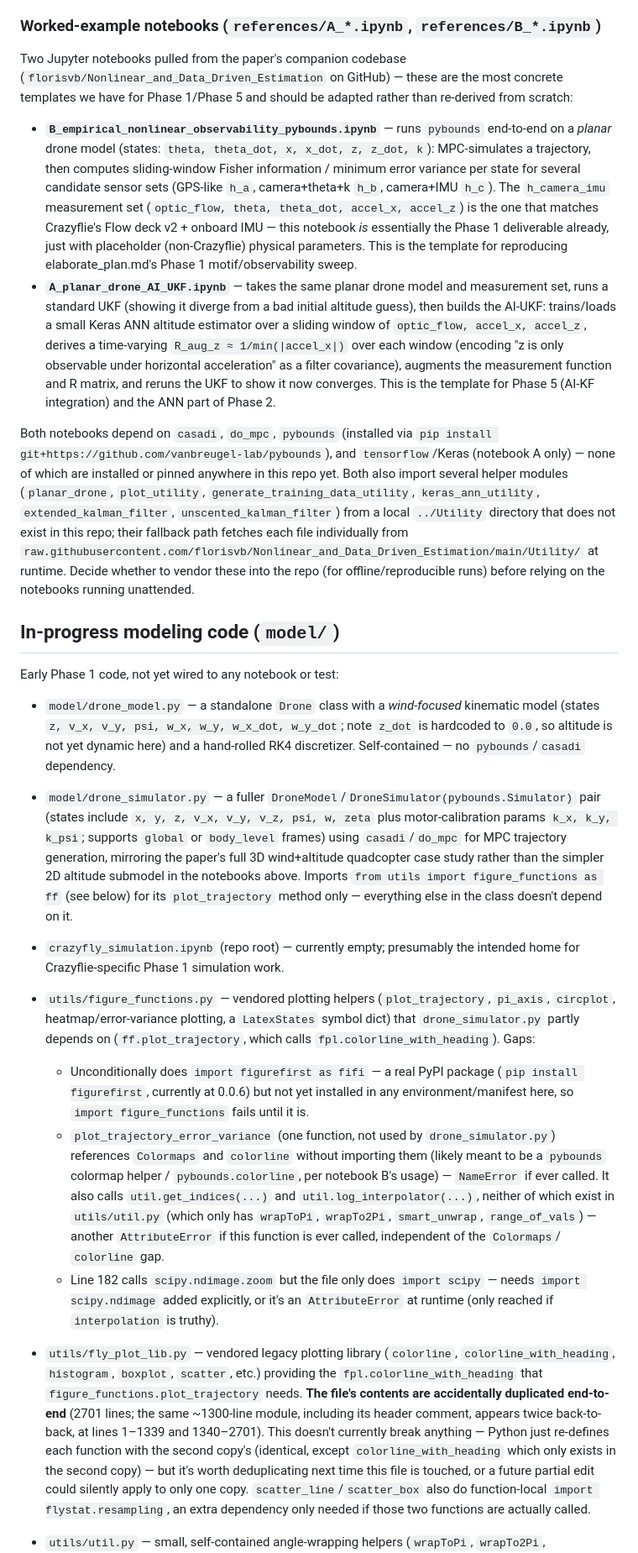
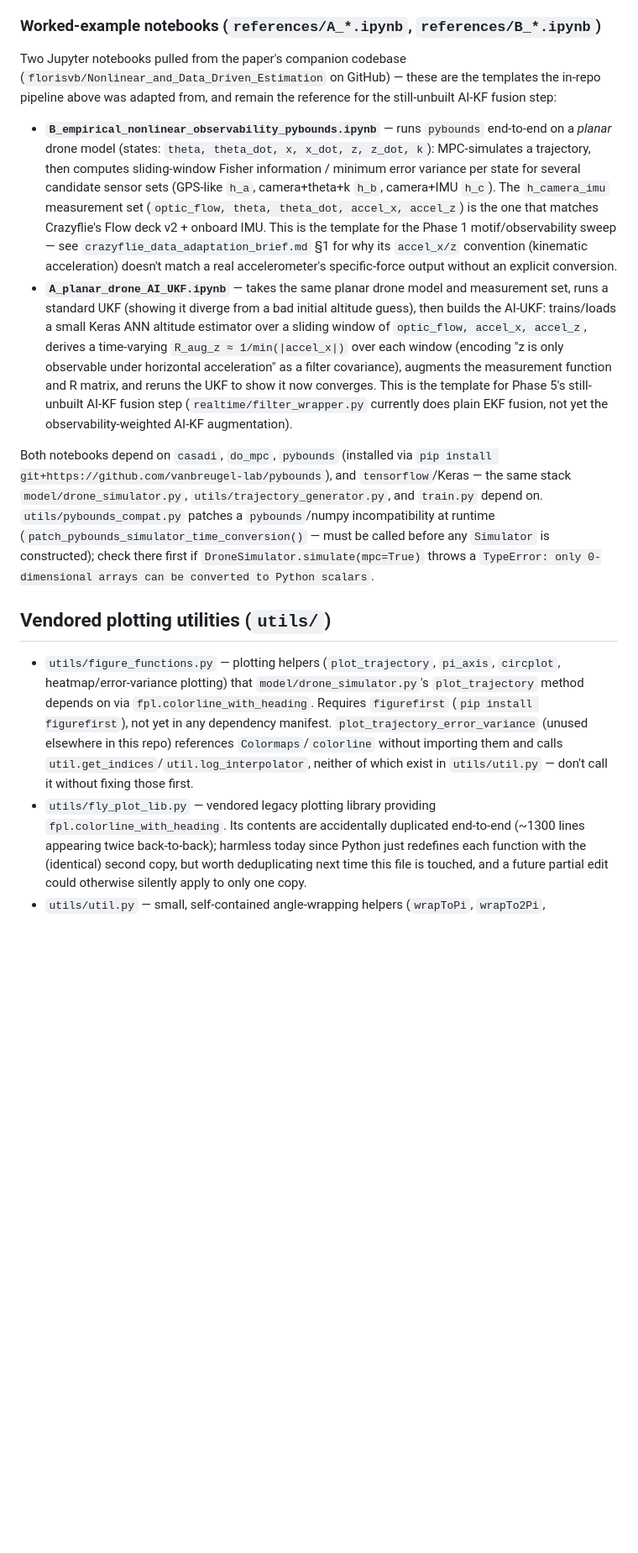
Before and after one commit to tamzeed-toha/ai_kalman_on_crazyflie, a Markdown page: CLAUDE.md, the part around one of its changes. Shown at 84% size. Rendered like a GitHub page; blank space fills up the shorter version.

Commit message:
claude md updates

```diff
--- a/CLAUDE.md
+++ b/CLAUDE.md
@@ -58,77 +143,48 @@ work is unblocked.
 ### Worked-example notebooks (`references/A_*.ipynb`, `references/B_*.ipynb`)
 
 Two Jupyter notebooks pulled from the paper's companion codebase
-(`florisvb/Nonlinear_and_Data_Driven_Estimation` on GitHub) — these are the most concrete
-templates we have for Phase 1/Phase 5 and should be adapted rather than re-derived from scratch:
+(`florisvb/Nonlinear_and_Data_Driven_Estimation` on GitHub) — these are the templates the
+in-repo pipeline above was adapted from, and remain the reference for the still-unbuilt AI-KF
+fusion step:
 
 - **`B_empirical_nonlinear_observability_pybounds.ipynb`** — runs `pybounds` end-to-end on a
   *planar* drone model (states: `theta, theta_dot, x, x_dot, z, z_dot, k`): MPC-simulates a
   trajectory, then computes sliding-window Fisher information / minimum error variance per state
   for several candidate sensor sets (GPS-like `h_a`, camera+theta+k `h_b`, camera+IMU `h_c`). The
   `h_camera_imu` measurement set (`optic_flow, theta, theta_dot, accel_x, accel_z`) is the one
-  that matches Crazyflie's Flow deck v2 + onboard IMU — this notebook *is* essentially the Phase 1
-  deliverable already, just with placeholder (non-Crazyflie) physical parameters. This is the
-  template for reproducing elaborate_plan.md's Phase 1 motif/observability sweep.
+  that matches Crazyflie's Flow deck v2 + onboard IMU. This is the template for the Phase 1
+  motif/observability sweep — see `crazyflie_data_adaptation_brief.md` §1 for why its `accel_x/z`
+  convention (kinematic acceleration) doesn't match a real accelerometer's specific-force output
+  without an explicit conversion.
 - **`A_planar_drone_AI_UKF.ipynb`** — takes the same planar drone model and measurement set,
   runs a standard UKF (showing it diverge from a bad initial altitude guess), then builds the
   AI-UKF: trains/loads a small Keras ANN altitude estimator over a sliding window of
   `optic_flow, accel_x, accel_z`, derives a time-varying `R_aug_z ≈ 1/min(|accel_x|)` over each
   window (encoding "z is only observable under horizontal acceleration" as a filter covariance),
   augments the measurement function and R matrix, and reruns the UKF to show it now converges.
-  This is the template for Phase 5 (AI-KF integration) and the ANN part of Phase 2.
+  This is the template for Phase 5's still-unbuilt AI-KF fusion step (`realtime/filter_wrapper.py`
+  currently does plain EKF fusion, not yet the observability-weighted AI-KF augmentation).
 
 Both notebooks depend on `casadi`, `do_mpc`, `pybounds` (installed via
-`pip install git+https://github.com/vanbreugel-lab/pybounds`), and `tensorflow`/Keras (notebook A
-only) — none of which are installed or pinned anywhere in this repo yet. Both also import several
-helper modules (`planar_drone`, `plot_utility`, `generate_training_data_utility`,
-`keras_ann_utility`, `extended_kalman_filter`, `unscented_kalman_filter`) from a local `../Utility`
-directory that does not exist in this repo; their fallback path fetches each file individually
-from `raw.githubusercontent.com/florisvb/Nonlinear_and_Data_Driven_Estimation/main/Utility/` at
-runtime. Decide whether to vendor these into the repo (for offline/reproducible runs) before
-relying on the notebooks running unattended.
+`pip install git+https://github.com/vanbreugel-lab/pybounds`), and `tensorflow`/Keras — the same
+stack `model/drone_simulator.py`, `utils/trajectory_generator.py`, and `train.py` depend on.
+`utils/pybounds_compat.py` patches a `pybounds`/numpy incompatibility at runtime
+(`patch_pybounds_simulator_time_conversion()` — must be called before any `Simulator` is
+constructed); check there first if `DroneSimulator.simulate(mpc=True)` throws a
+`TypeError: only 0-dimensional arrays can be converted to Python scalars`.
 
-## In-progress modeling code (`model/`)
+## Vendored plotting utilities (`utils/`)
 
-Early Phase 1 code, not yet wired to any notebook or test:
-
-- `model/drone_model.py` — a standalone `Drone` class with a *wind-focused* kinematic model
-  (states `z, v_x, v_y, psi, w_x, w_y, w_x_dot, w_y_dot`; note `z_dot` is hardcoded to `0.0`, so
-  altitude is not yet dynamic here) and a hand-rolled RK4 discretizer. Self-contained — no
-  `pybounds`/`casadi` dependency.
-- `model/drone_simulator.py` — a fuller `DroneModel`/`DroneSimulator(pybounds.Simulator)` pair
-  (states include `x, y, z, v_x, v_y, v_z, psi, w, zeta` plus motor-calibration params `k_x, k_y,
-  k_psi`; supports `global` or `body_level` frames) using `casadi`/`do_mpc` for MPC trajectory
-  generation, mirroring the paper's full 3D wind+altitude quadcopter case study rather than the
-  simpler 2D altitude submodel in the notebooks above. Imports `from utils import figure_functions
-  as ff` (see below) for its `plot_trajectory` method only — everything else in the class doesn't
-  depend on it.
-- `crazyfly_simulation.ipynb` (repo root) — currently empty; presumably the intended home for
-  Crazyflie-specific Phase 1 simulation work.
-- `utils/figure_functions.py` — vendored plotting helpers (`plot_trajectory`, `pi_axis`,
-  `circplot`, heatmap/error-variance plotting, a `LatexStates` symbol dict) that `drone_simulator.py`
-  partly depends on (`ff.plot_trajectory`, which calls `fpl.colorline_with_heading`). Gaps:
-  - Unconditionally does `import figurefirst as fifi` — a real PyPI package (`pip install
-    figurefirst`, currently at 0.0.6) but not yet installed in any environment/manifest here, so
-    `import figure_functions` fails until it is.
-  - `plot_trajectory_error_variance` (one function, not used by `drone_simulator.py`) references
-    `Colormaps` and `colorline` without importing them (likely meant to be a `pybounds` colormap
-    helper / `pybounds.colorline`, per notebook B's usage) — `NameError` if ever called. It also
-    calls `util.get_indices(...)` and `util.log_interpolator(...)`, neither of which exist in
-    `utils/util.py` (which only has `wrapToPi`, `wrapTo2Pi`, `smart_unwrap`, `range_of_vals`) —
-    another `AttributeError` if this function is ever called, independent of the `Colormaps`/
-    `colorline` gap.
-  - Line 182 calls `scipy.ndimage.zoom` but the file only does `import scipy` — needs
-    `import scipy.ndimage` added explicitly, or it's an `AttributeError` at runtime (only reached
-    if `interpolation` is truthy).
-- `utils/fly_plot_lib.py` — vendored legacy plotting library (`colorline`, `colorline_with_heading`,
-  `histogram`, `boxplot`, `scatter`, etc.) providing the `fpl.colorline_with_heading` that
-  `figure_functions.plot_trajectory` needs. **The file's contents are accidentally duplicated
-  end-to-end** (2701 lines; the same ~1300-line module, including its header comment, appears
-  twice back-to-back, at lines 1–1339 and 1340–2701). This doesn't currently break anything —
-  Python just re-defines each function with the second copy's (identical, except
-  `colorline_with_heading` which only exists in the second copy) — but it's worth deduplicating
-  next time this file is touched, or a future partial edit could silently apply to only one copy.
-  `scatter_line`/`scatter_box` also do function-local `import flystat.resampling`, an extra
-  dependency only needed if those two functions are actually called.
-
+- `utils/figure_functions.py` — plotting helpers (`plot_trajectory`, `pi_axis`, `circplot`,
+  heatmap/error-variance plotting) that `model/drone_simulator.py`'s `plot_trajectory` method
+  depends on via `fpl.colorline_with_heading`. Requires `figurefirst` (`pip install figurefirst`),
+  not yet in any dependency manifest. `plot_trajectory_error_variance` (unused elsewhere in this
+  repo) references `Colormaps`/`colorline` without importing them and calls
+  `util.get_indices`/`util.log_interpolator`, neither of which exist in `utils/util.py` — don't
+  call it without fixing those first.
+- `utils/fly_plot_lib.py` — vendored legacy plotting library providing `fpl.colorline_with_heading`.
+  Its contents are accidentally duplicated end-to-end (~1300 lines appearing twice back-to-back);
+  harmless today since Python just redefines each function with the (identical) second copy, but
+  worth deduplicating next time this file is touched, and a future partial edit could otherwise
+  silently apply to only one copy.
 - `utils/util.py` — small, self-contained angle-wrapping helpers (`wrapToPi`, `wrapTo2Pi`,
```
Also changed, not shown: other parts of CLAUDE.md (+104 -31 lines).
